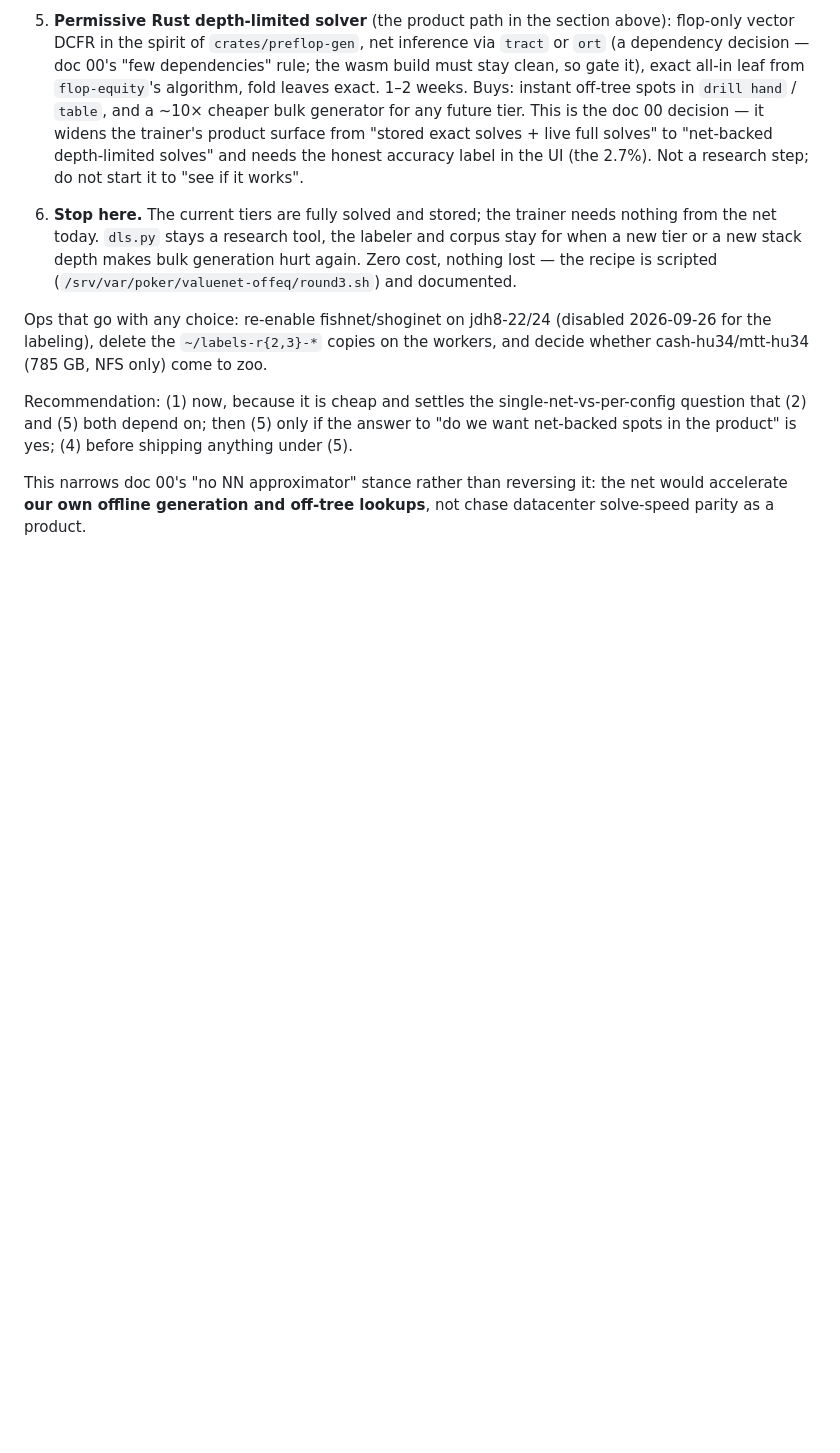
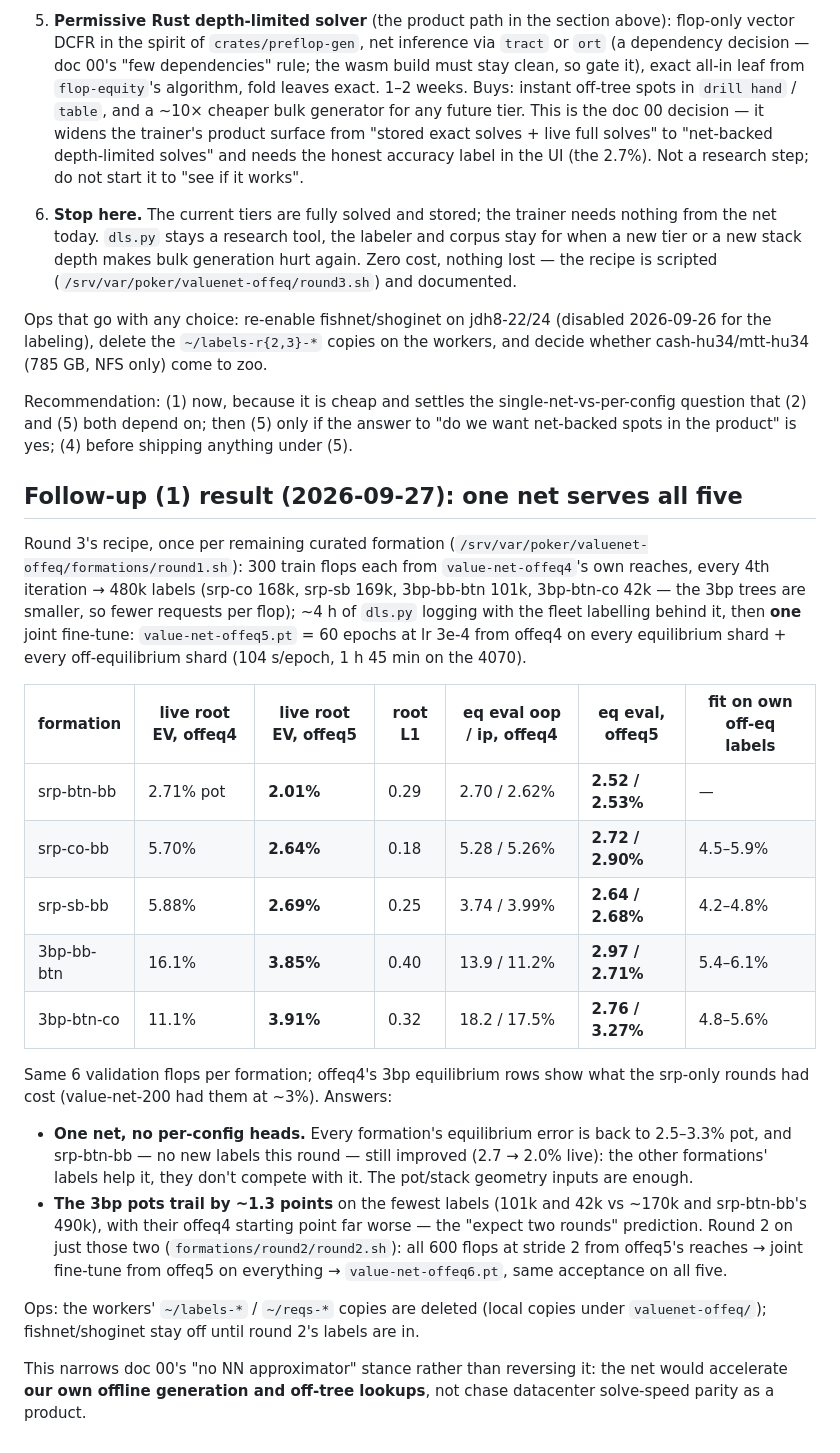
Before and after one commit to jdh8/poker-trainer, a Markdown page: docs/design/09-value-net.md, the part around the change. GitHub-like rendering; blank space fills up the shorter version.

Commit message:
Doc 09: follow-up (1) result — one joint net serves all five curated formations (2.0–3.9% pot live)
Round 2 on the 3bp pots launched (value-net-offeq6).

Co-Authored-By: Claude Opus 5.5 <noreply@anthropic.com>

```diff
--- a/docs/design/09-value-net.md
+++ b/docs/design/09-value-net.md
@@ -321,6 +321,44 @@ single-net-vs-per-config question that (2) and (5) both depend on; then
 (5) only if the answer to "do we want net-backed spots in the product" is
 yes; (4) before shipping anything under (5).
 
+## Follow-up (1) result (2026-09-27): one net serves all five
+
+Round 3's recipe, once per remaining curated formation
+(`/srv/var/poker/valuenet-offeq/formations/round1.sh`): 300 train flops
+each from `value-net-offeq4`'s own reaches, every 4th iteration → 480k
+labels (srp-co 168k, srp-sb 169k, 3bp-bb-btn 101k, 3bp-btn-co 42k — the 3bp
+trees are smaller, so fewer requests per flop); ~4 h of `dls.py` logging
+with the fleet labelling behind it, then **one** joint fine-tune:
+`value-net-offeq5.pt` = 60 epochs at lr 3e-4 from offeq4 on every
+equilibrium shard + every off-equilibrium shard (104 s/epoch, 1 h 45 min on
+the 4070).
+
+| formation | live root EV, offeq4 | **live root EV, offeq5** | root L1 | eq eval oop / ip, offeq4 | **eq eval, offeq5** | fit on own off-eq labels |
+|---|---|---|---|---|---|---|
+| srp-btn-bb | 2.71% pot | **2.01%** | 0.29 | 2.70 / 2.62% | **2.52 / 2.53%** | — |
+| srp-co-bb | 5.70% | **2.64%** | 0.18 | 5.28 / 5.26% | **2.72 / 2.90%** | 4.5–5.9% |
+| srp-sb-bb | 5.88% | **2.69%** | 0.25 | 3.74 / 3.99% | **2.64 / 2.68%** | 4.2–4.8% |
+| 3bp-bb-btn | 16.1% | **3.85%** | 0.40 | 13.9 / 11.2% | **2.97 / 2.71%** | 5.4–6.1% |
+| 3bp-btn-co | 11.1% | **3.91%** | 0.32 | 18.2 / 17.5% | **2.76 / 3.27%** | 4.8–5.6% |
+
+Same 6 validation flops per formation; offeq4's 3bp equilibrium rows show
+what the srp-only rounds had cost (value-net-200 had them at ~3%). Answers:
+
+- **One net, no per-config heads.** Every formation's equilibrium error is
+  back to 2.5–3.3% pot, and srp-btn-bb — no new labels this round — still
+  improved (2.7 → 2.0% live): the other formations' labels help it, they
+  don't compete with it. The pot/stack geometry inputs are enough.
+- **The 3bp pots trail by ~1.3 points** on the fewest labels (101k and 42k
+  vs ~170k and srp-btn-bb's 490k), with their offeq4 starting point far
+  worse — the "expect two rounds" prediction. Round 2 on just those two
+  (`formations/round2/round2.sh`): all 600 flops at stride 2 from offeq5's
+  reaches → joint fine-tune from offeq5 on everything → `value-net-offeq6.pt`,
+  same acceptance on all five.
+
+Ops: the workers' `~/labels-*` / `~/reqs-*` copies are deleted (local
+copies under `valuenet-offeq/`); fishnet/shoginet stay off until round 2's
+labels are in.
+
 This narrows doc 00's "no NN approximator" stance rather than reversing it:
 the net would accelerate **our own offline generation and off-tree lookups**,
 not chase datacenter solve-speed parity as a product.
```
